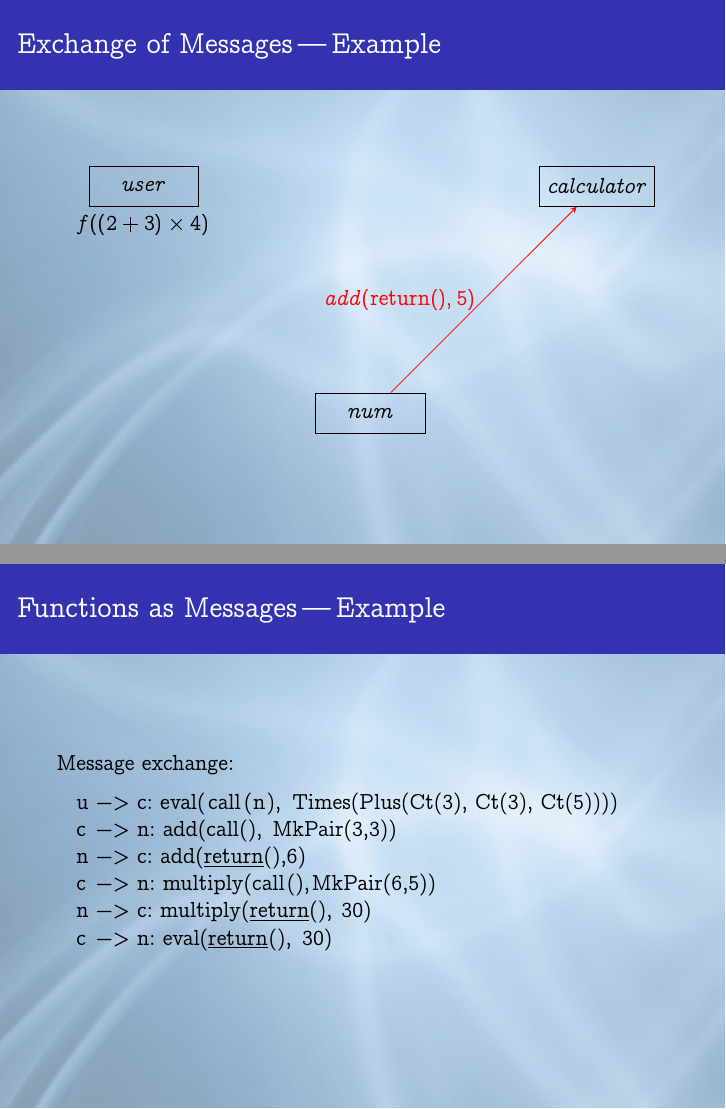
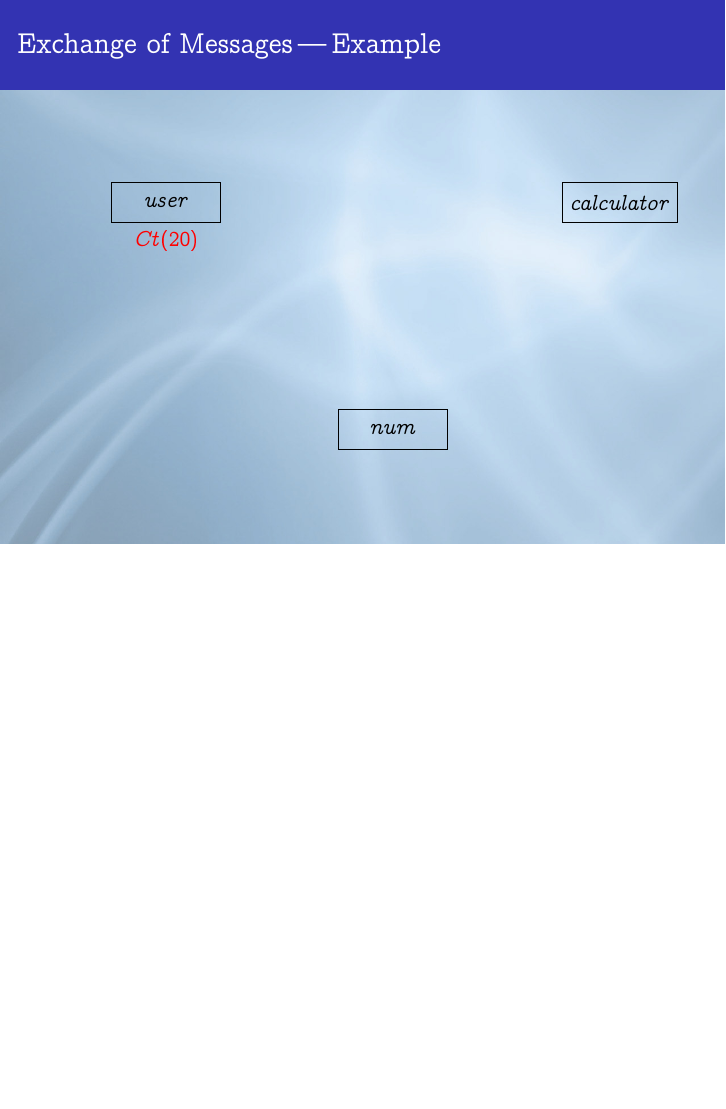
Before and after one commit to cgrig/papers, LaTeX slides (roles_and_modules/slides.tex): pages 16 and 17 of 26 before the commit and page 16 of 20 after it, the two joined at a grey line, the shorter picture padded with empty space. Compiled offline with pdfLaTeX.

Commit message:
finished animation

```diff
--- a/roles_and_modules/slides.tex
+++ b/roles_and_modules/slides.tex
@@ -13,7 +13,7 @@
 \setbeamertemplate{navigation symbols}{}
 \setbeamertemplate{background}{\includegraphics[width=\paperwidth]{back.jpg}}
 \setbeamerfont{note page}{size*={8}{10pt}}
-\setbeameroption{show notes}
+%\setbeameroption{show notes}
 
 \lstset{language=Haskell}
 \lstset{columns=flexible}
@@ -158,29 +158,25 @@ role Num a => Calculator a
 \node[agent] (u) at (0,4) {$\mathit{user}$};
 \node[agent] (n) at (4,0) {$\mathit{num}$};
 \node[agent] (c) at (8,4) {$\mathit{calculator}$};
-\uncover<2>{\node[anchor=north west,red] at (u.south west) {$f(\mathit{Times}(\mathit{Plus}(\mathit{Ct}(2),\mathit{Ct}(3)), \mathit{Ct}(4)))$};}
-\uncover<3>{\node[anchor=north,red] at (u.south) {$f((2+3)\times4)$};}
-\uncover<4->{\node[anchor=north] at (u.south) {$f((2+3)\times4)$};}
-\uncover<4>{\draw[msg] (u) -- node[below]{$f(\mathrm{call}(\mathit{num}), (2+3)\times4$)} (c);}
+\uncover<2>{\node[anchor=north west,red] at (u.south west) {$\mathit{evaluate}(\mathit{Times}(\mathit{Plus}(\mathit{Ct}(2),\mathit{Ct}(3)), \mathit{Ct}(4)))$};}
+\uncover<3>{\node[anchor=north,red] at (u.south) {$\mathit{evaluate}((2+3)\times4)$};}
+\uncover<4-9>{\node[anchor=north] at (u.south) {$\mathit{evaluate}((2+3)\times4)$};}
+\uncover<4>{\draw[msg] (u) -- node[below]{$\mathit{evaluate}(\mathrm{call}(\mathit{num}), (2+3)\times4$)} (c);}
 \uncover<5>{\draw[msg] (c) -- node[left]{$\mathit{add}(\mathrm{call}(), \mathit{MkPair}(2,3))$}(n);}
 \uncover<6>{\draw[msg] (n) -- node[left]{$\mathit{add}(\mathrm{return}(),5)$}(c);}
+\uncover<7>{\draw[msg] (c) -- node[left]{$\mathit{multiply}(\mathrm{call}(),\mathit{MkPair}(5,4))$} (n);}
+\uncover<8>{\draw[msg] (n) -- node[left]{$\mathit{multiply}(\mathrm{return}(),20)$}(c);}
+\uncover<9>{\draw[msg] (c) -- node[below]{$\mathit{evaluate}(\mathrm{return}(), 20)$} (u);}
+\uncover<10>{\node[anchor=north,red] at (u.south) {$20$};}
+\uncover<11>{\node[anchor=north,red] at (u.south) {$\mathit{Ct}(20)$};}
 \end{tikzpicture}
 \end{center}
 \end{frame}
 
-\begin{frame}[fragile]
-\frametitle{Functions as Messages\,---\,Example}
-Message exchange:
-\begin{lstlisting}
-  u -> c: eval(call(n), Times(Plus(Ct(3), Ct(3), Ct(5))))
-  c -> n: add(call(), MkPair(3,3))
-  n -> c: add(return(),6)
-  c -> n: multiply(call(),MkPair(6,5))
-  n -> c: multiply(return(), 30)
-  c -> n: eval(return(), 30)
-\end{lstlisting}
-\note[item]{}
-\end{frame}
+\note{(1)~Might need an ID to link \texttt{return} to corresponding \texttt{call}.\\
+(2)~It's not clear that we want \textit{user} to choose \textit{num}.
+Perhaps it's better if the choice is made one when \textit{calculator}
+starts playing the role \textit{Calculator}.}
 
 \begin{frame}[fragile]
 \frametitle{Types as Agents\,---\,Intuition}
```
